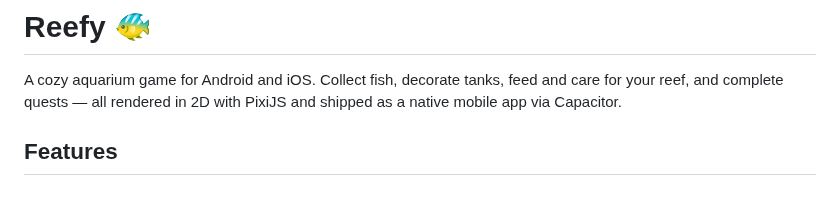
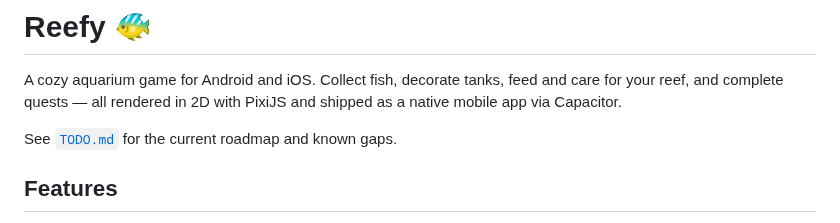
Before and after one commit to Eren-Ozcan/reefy, a Markdown page: README.md, the part around the change. GitHub-like rendering; blank space fills up the shorter version.

Commit message:
docs(readme): yol haritasına (TODO.md) link ekle
Roadmap zaten TODO.md'de tutuluyordu ama README'den ona işaret eden
bir bağlantı yoktu.

```diff
--- a/README.md
+++ b/README.md
@@ -1,6 +1,8 @@
 # Reefy 🐠
 
 A cozy aquarium game for Android and iOS. Collect fish, decorate tanks, feed and care for your reef, and complete quests — all rendered in 2D with PixiJS and shipped as a native mobile app via Capacitor.
+
+See [`TODO.md`](TODO.md) for the current roadmap and known gaps.
 
 ## Features
 
```
